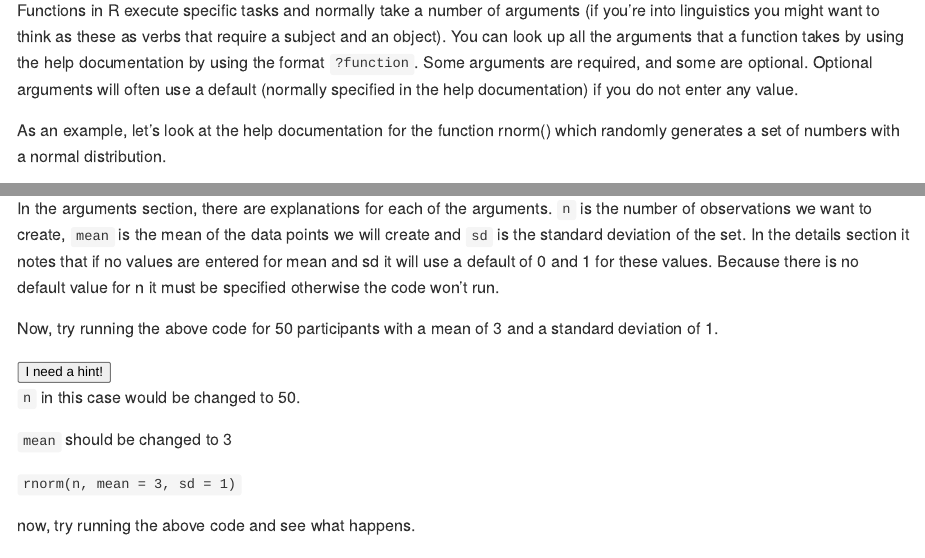
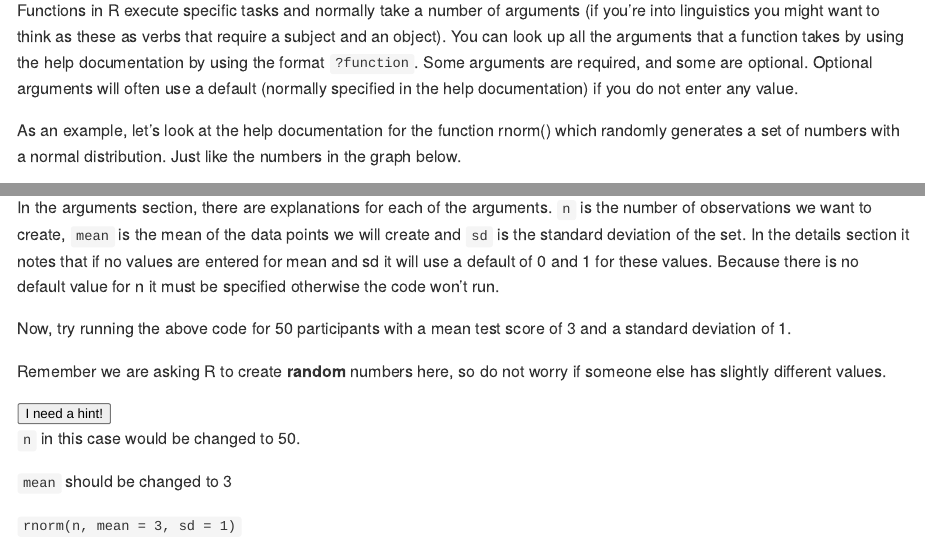
Before and after one commit to sallan2/networktraining, an R Markdown document (02-s01-lab02a.Rmd): the page in a window 1100 px wide, from 940 px down before the commit and from 970 px down after it, so that both start at the same text, and a second part further down, joined at a grey line. The pictures show the output file docs/02-s01-lab02a.md that the author committed with the source, drawn offline in the style of GitHub.

Commit message:
added rnorm

````diff
--- a/02-s01-lab02a.Rmd
+++ b/02-s01-lab02a.Rmd
@@ -29,7 +29,7 @@ We have already created some code. But what does it all mean?
 
 Functions in R execute specific tasks and normally take a number of arguments (if you’re into linguistics you might want to think as these as verbs that require a subject and an object). You can look up all the arguments that a function takes by using the help documentation by using the format `?function`. Some arguments are required, and some are optional. Optional arguments will often use a default (normally specified in the help documentation) if you do not enter any value.
 
-As an example, let’s look at the help documentation for the function rnorm() which randomly generates a set of numbers with a normal distribution.
+As an example, let’s look at the help documentation for the function rnorm() which randomly generates a set of numbers with a normal distribution. Just like the numbers in the graph below.
 
 <img src="images/rplot.png">
 
@@ -47,7 +47,9 @@ rnorm(n, mean = 0, sd = 1)
 
 In the arguments section, there are explanations for each of the arguments. `n` is the number of observations we want to create, `mean` is the mean of the data points we will create and `sd` is the standard deviation of the set. In the details section it notes that if no values are entered for mean and sd it will use a default of 0 and 1 for these values. Because there is no default value for n it must be specified otherwise the code won’t run.
 
-Now, try running the above code for 50 participants with a mean of 3 and a standard deviation of 1.
+Now, try running the above code for 50 participants with a mean test score of 3 and a standard deviation of 1.
+
+Remember we are asking R to create **random** numbers here, so do not worry if someone else has slightly different values.
 
 `r hide("I need a hint!")`
 ```{block}
````
Also changed, not shown: 01-s01-lab01a.Rmd (+3 -0 lines), docs/01-s01-lab01a.md, docs/02-s01-lab02a.md, docs/_main.tex, docs/search_index.json, images/Rplot.png, 02-s01-lab02a.Rmd (2 more changed lines), 9 other files.
